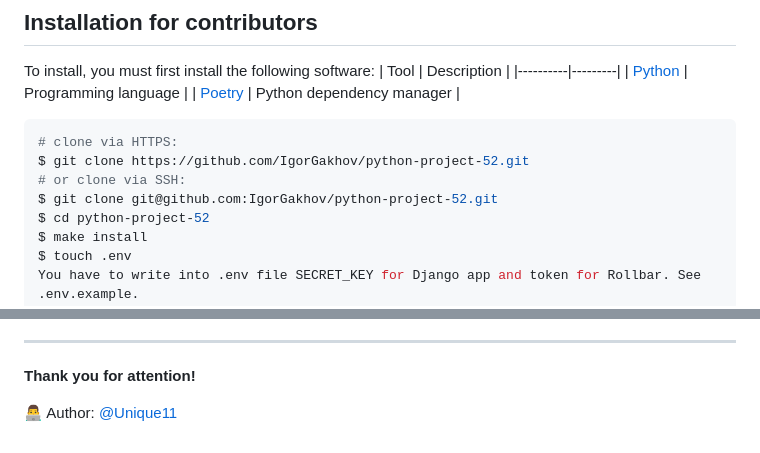
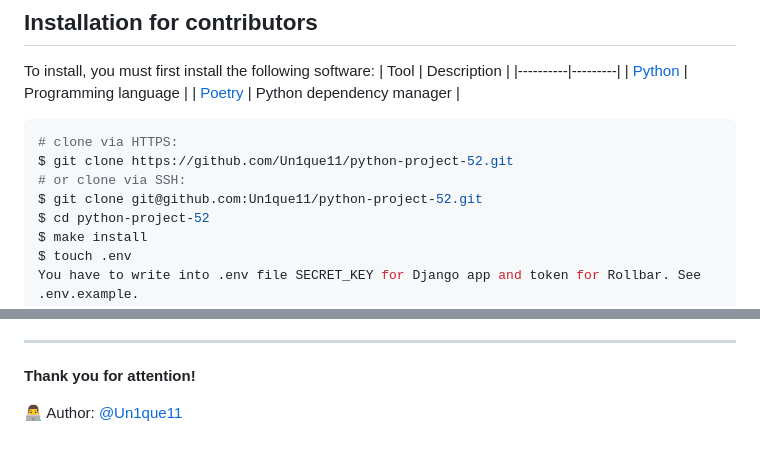
Before and after one commit to Un1que11/python-project-52, a Markdown page: README.md, 2 parts joined by grey strips. GitHub-like rendering.

Commit message:
fixed bugs

````diff
--- a/README.md
+++ b/README.md
@@ -46,9 +46,9 @@ To install, you must first install the following software:
 
 ```Bash
 # clone via HTTPS:
-$ git clone https://github.com/IgorGakhov/python-project-52.git
+$ git clone https://github.com/Un1que11/python-project-52.git
 # or clone via SSH:
-$ git clone git@github.com:IgorGakhov/python-project-52.git
+$ git clone git@github.com:Un1que11/python-project-52.git
 $ cd python-project-52
 $ make install
 $ touch .env
@@ -225,4 +225,4 @@ ___
 
 **Thank you for attention!**
 
-:man_technologist: Author: [@Unique11](https://github.com/Unique11)
+:man_technologist: Author: [@Un1que11](https://github.com/Un1que11)
````
